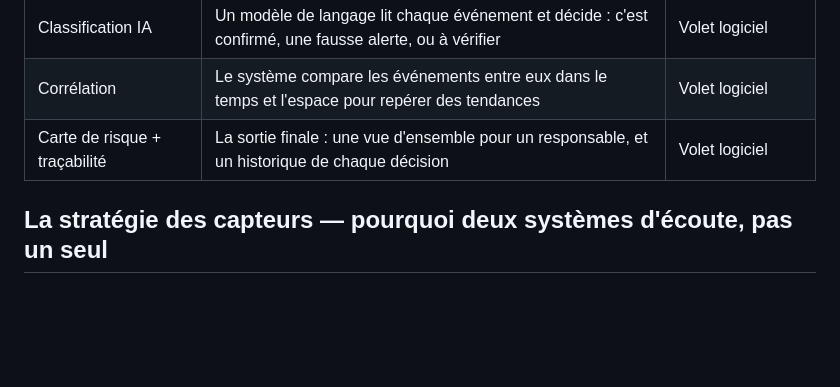
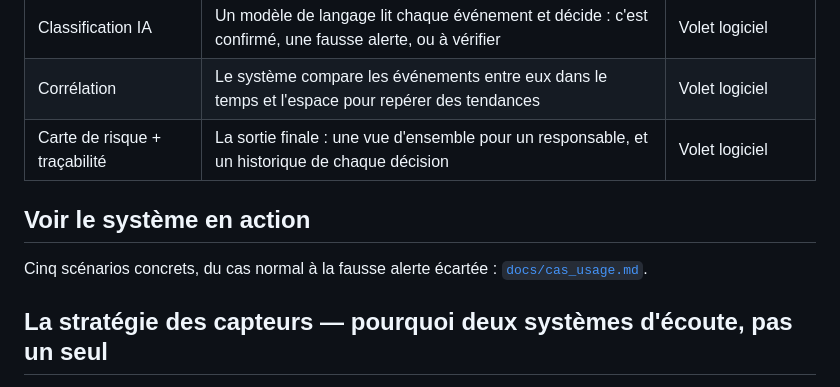
Before and after one commit to josephhounto-sudo/VIGIE, a Markdown page: docs/ARCHITECTURE.md, the part around the change. Rendered like a GitHub page; blank space fills up the shorter version.

```diff
--- a/docs/ARCHITECTURE.md
+++ b/docs/ARCHITECTURE.md
@@ -48,6 +48,11 @@ d'alertes à un moment donné.
 | Classification IA | Un modèle de langage lit chaque événement et décide : c'est confirmé, une fausse alerte, ou à vérifier | Volet logiciel |
 | Corrélation | Le système compare les événements entre eux dans le temps et l'espace pour repérer des tendances | Volet logiciel |
 | Carte de risque + traçabilité | La sortie finale : une vue d'ensemble pour un responsable, et un historique de chaque décision | Volet logiciel |
+
+## Voir le système en action
+
+Cinq scénarios concrets, du cas normal à la fausse alerte écartée :
+[`docs/cas_usage.md`](cas_usage.md).
 
 ## La stratégie des capteurs — pourquoi deux systèmes d'écoute, pas un seul
 
```
Also changed, not shown: README.md (+3 -0 lines), docs/cas_usage.md (added, +105 -0 lines).
